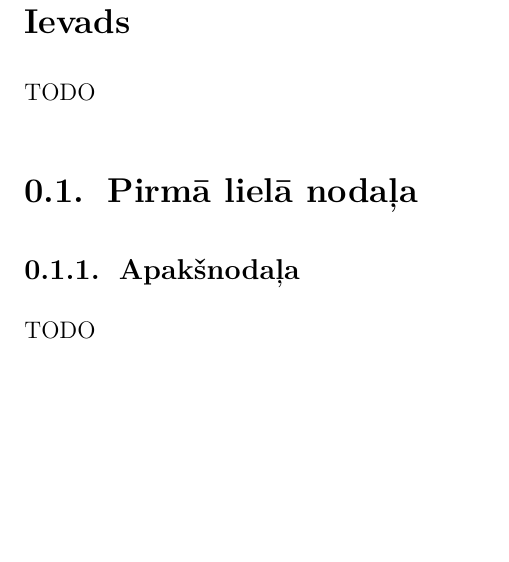
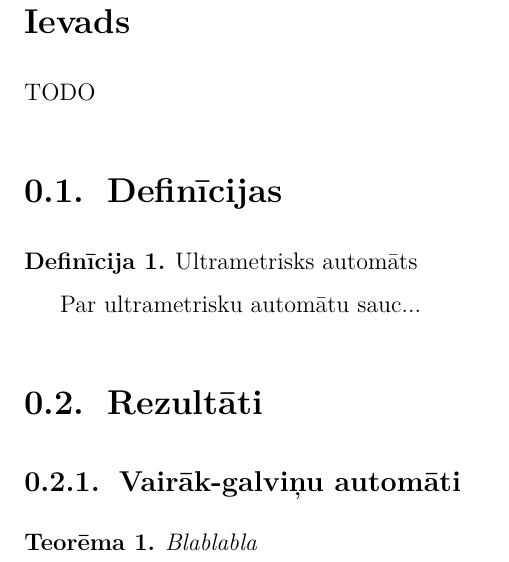
Before and after one commit to rihardsk/Thesis, a LaTeX thesis (Tex/UltrametricThesis.tex): part of page 5 of 6, cut so that both start at the same text, the shorter picture padded with empty space. Compiled offline with XeLaTeX.

Commit message:
template

```diff
--- a/Tex/UltrametricThesis.tex
+++ b/Tex/UltrametricThesis.tex
@@ -45,8 +45,17 @@ TODO
 \specnodala{Ievads}
 TODO
 
-\section {Pirmā lielā nodaļa}
-\subsection {Apakšnodaļa}
-TODO
+\section {Definīcijas}
+\begin{definicija}
+Ultrametrisks automāts
+
+Par ultrametrisku automātu sauc...
+\end{definicija}
+
+\section {Rezultāti}
+\subsection {Vairāk-galviņu automāti}
+\begin{teorema}
+Blablabla
+\end{teorema}
 
 \end{document}
```
